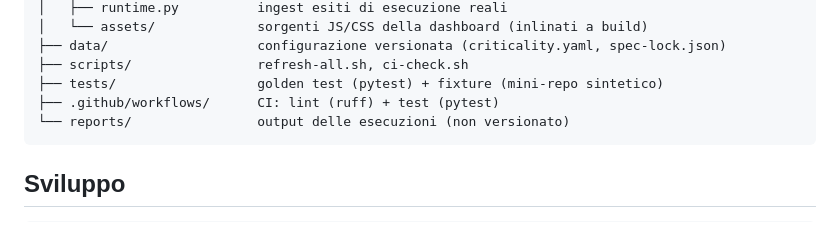
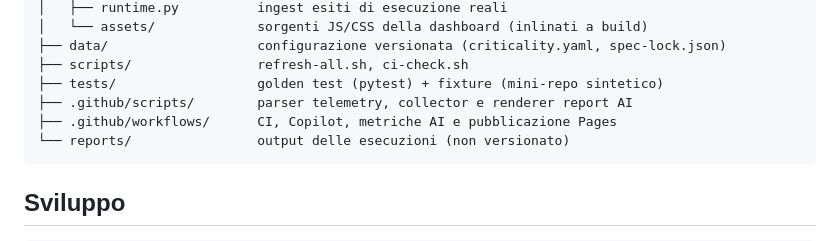
Before and after one commit to pagopa/qe_scope, a Markdown page: README.md, the part around one of its changes. Rendered like a GitHub page.

````diff
--- a/README.md
+++ b/README.md
@@ -121,7 +142,8 @@ scope/
 ├── data/                   configurazione versionata (criticality.yaml, spec-lock.json)
 ├── scripts/                refresh-all.sh, ci-check.sh
 ├── tests/                  golden test (pytest) + fixture (mini-repo sintetico)
-├── .github/workflows/      CI: lint (ruff) + test (pytest)
+├── .github/scripts/        parser telemetry, collector e renderer report AI
+├── .github/workflows/      CI, Copilot, metriche AI e pubblicazione Pages
 └── reports/                output delle esecuzioni (non versionato)
 ```
 
````
Also changed, not shown: other parts of README.md (+22 -1 lines).
